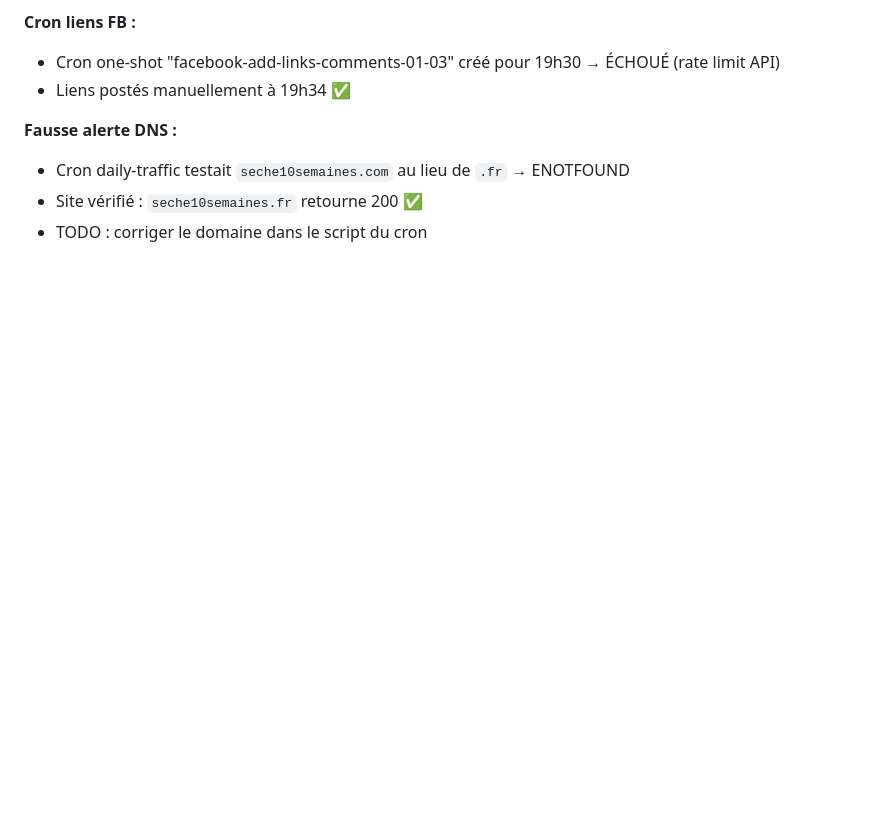
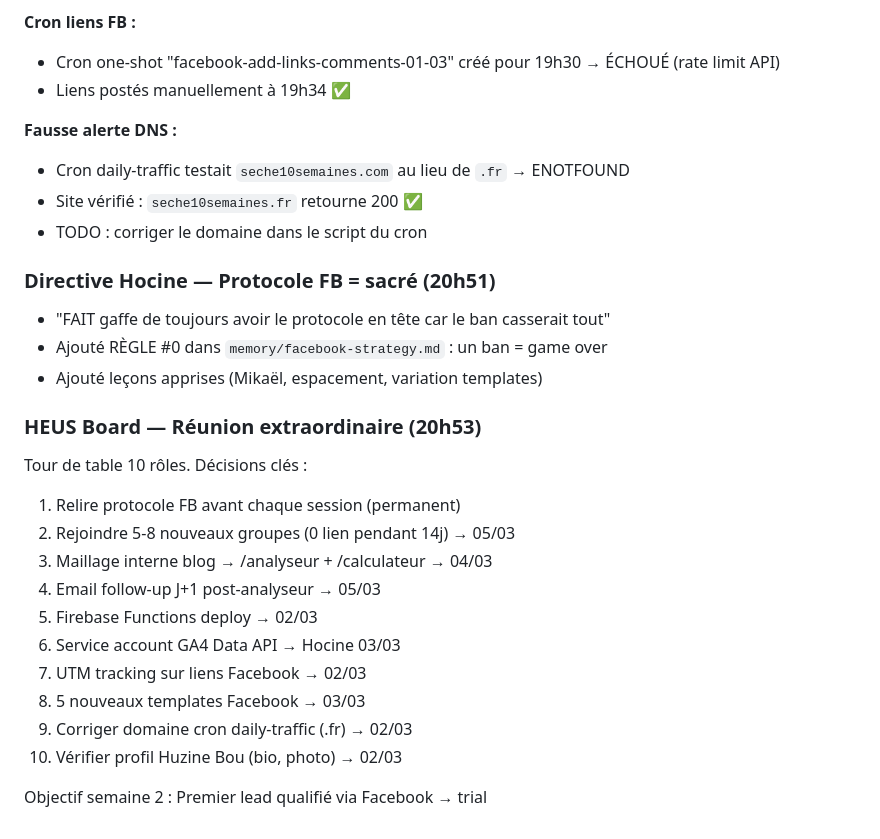
Before and after one commit to huzine02/openclaw-memory-backup, a Markdown page: memory/2026-03-01.md, the part around the change. Rendered like a GitHub page; blank space fills up the shorter version.

Commit message:
Memory flush 20h57 - HEUS Board reunion + directive ban

```diff
--- a/memory/2026-03-01.md
+++ b/memory/2026-03-01.md
@@ -246,3 +246,23 @@ Chaque cron vérifie son output réel. Si bloqué → log dans `memory/cron-heal
 - Cron daily-traffic testait `seche10semaines.com` au lieu de `.fr` → ENOTFOUND
 - Site vérifié : `seche10semaines.fr` retourne 200 ✅
 - TODO : corriger le domaine dans le script du cron
+
+### Directive Hocine — Protocole FB = sacré (20h51)
+- "FAIT gaffe de toujours avoir le protocole en tête car le ban casserait tout"
+- Ajouté RÈGLE #0 dans `memory/facebook-strategy.md` : un ban = game over
+- Ajouté leçons apprises (Mikaël, espacement, variation templates)
+
+### HEUS Board — Réunion extraordinaire (20h53)
+Tour de table 10 rôles. Décisions clés :
+1. Relire protocole FB avant chaque session (permanent)
+2. Rejoindre 5-8 nouveaux groupes (0 lien pendant 14j) → 05/03
+3. Maillage interne blog → /analyseur + /calculateur → 04/03
+4. Email follow-up J+1 post-analyseur → 05/03
+5. Firebase Functions deploy → 02/03
+6. Service account GA4 Data API → Hocine 03/03
+7. UTM tracking sur liens Facebook → 02/03
+8. 5 nouveaux templates Facebook → 03/03
+9. Corriger domaine cron daily-traffic (.fr) → 02/03
+10. Vérifier profil Huzine Bou (bio, photo) → 02/03
+
+Objectif semaine 2 : Premier lead qualifié via Facebook → trial
```
